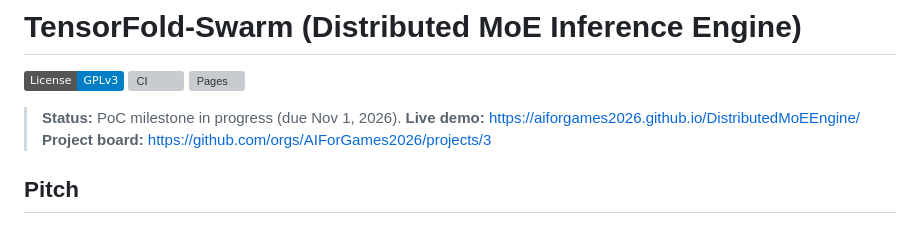
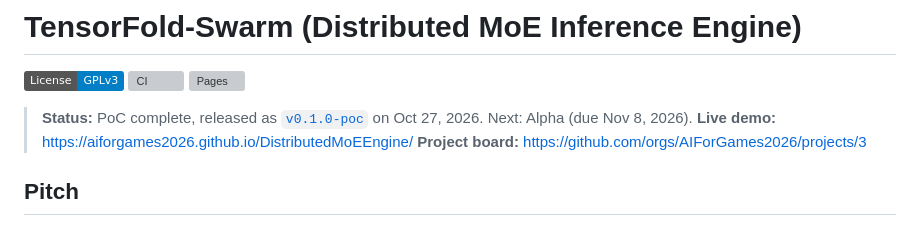
Before and after one commit to AIForGames2026/DistributedMoEEngine, a Markdown page: README.md, the part around the change. GitHub-like rendering; badges without logos; grey boxes are pictures that could not be loaded.

Commit message:
Mark PoC complete and link the v0.1.0-poc release

```diff
--- a/README.md
+++ b/README.md
@@ -4,7 +4,7 @@
 [![CI](https://github.com/AIForGames2026/DistributedMoEEngine/actions/workflows/ci.yml/badge.svg)](https://github.com/AIForGames2026/DistributedMoEEngine/actions/workflows/ci.yml)
 [![Pages](https://github.com/AIForGames2026/DistributedMoEEngine/actions/workflows/pages.yml/badge.svg)](https://aiforgames2026.github.io/DistributedMoEEngine/)
 
-> **Status:** PoC milestone in progress (due Nov 1, 2026).
+> **Status:** PoC complete, released as [`v0.1.0-poc`](https://github.com/AIForGames2026/DistributedMoEEngine/releases/tag/v0.1.0-poc) on Oct 27, 2026. Next: Alpha (due Nov 8, 2026).
 > **Live demo:** https://aiforgames2026.github.io/DistributedMoEEngine/
 > **Project board:** https://github.com/orgs/AIForGames2026/projects/3
 
```
Also changed, not shown: Plan.md (+6 -6 lines).
